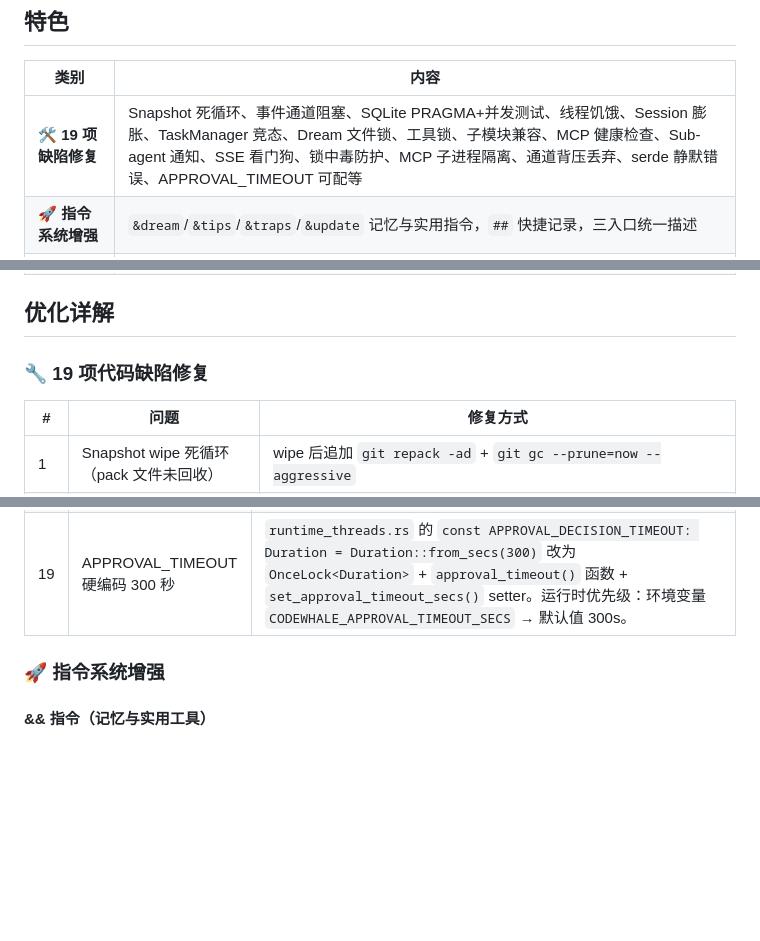
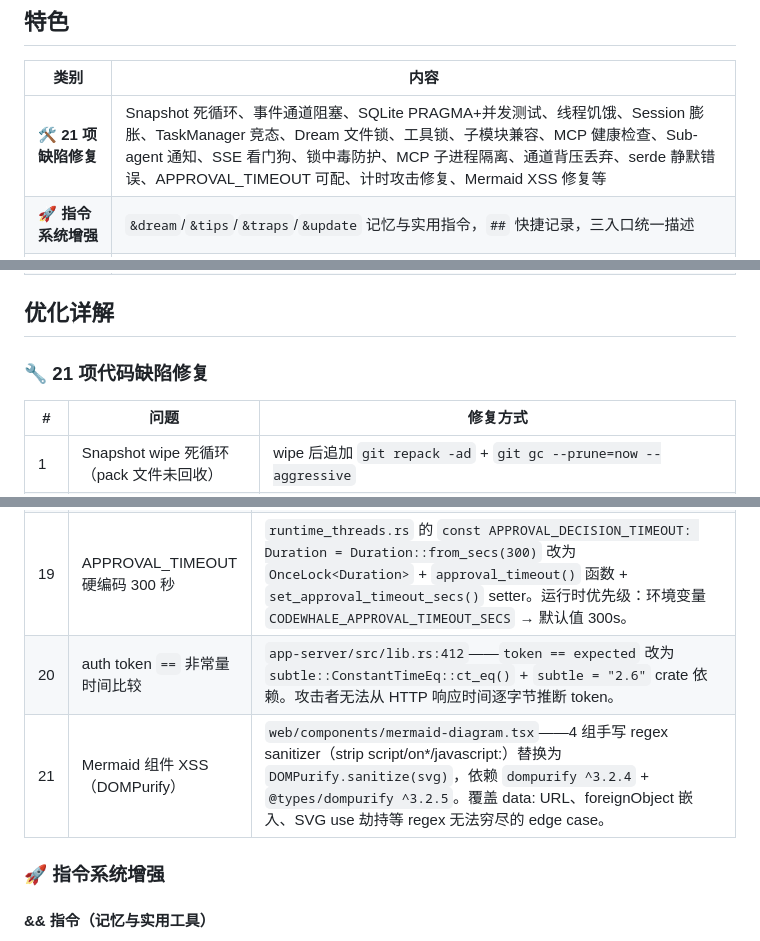
Before and after one commit to jrcjrcc/deepseek-nyamu, a Markdown page: README.md, 3 parts joined by grey strips. Drawn GitHub-style; blank space fills up the shorter version.

```diff
--- a/README.md
+++ b/README.md
@@ -8,7 +8,7 @@
 
 | 类别 | 内容 |
 |------|------|
-| 🛠️ **19 项缺陷修复** | Snapshot 死循环、事件通道阻塞、SQLite PRAGMA+并发测试、线程饥饿、Session 膨胀、TaskManager 竞态、Dream 文件锁、工具锁、子模块兼容、MCP 健康检查、Sub-agent 通知、SSE 看门狗、锁中毒防护、MCP 子进程隔离、通道背压丢弃、serde 静默错误、APPROVAL_TIMEOUT 可配等 |
+| 🛠️ **21 项缺陷修复** | Snapshot 死循环、事件通道阻塞、SQLite PRAGMA+并发测试、线程饥饿、Session 膨胀、TaskManager 竞态、Dream 文件锁、工具锁、子模块兼容、MCP 健康检查、Sub-agent 通知、SSE 看门狗、锁中毒防护、MCP 子进程隔离、通道背压丢弃、serde 静默错误、APPROVAL_TIMEOUT 可配、计时攻击修复、Mermaid XSS 修复等 |
 | 🚀 **指令系统增强** | `&dream`/`&tips`/`&traps`/`&update` 记忆与实用指令，`##` 快捷记录，三入口统一描述 |
 | 🌏 **完整汉化** | 引擎状态栏、思考标签、侧栏、工具面板标签全覆盖（280+ MessageId） |
 | 🎨 **主题修复** | 工具成功、计划进度/完成/待处理等语义颜色独立化，告别撞色 |
@@ -23,7 +23,7 @@
 
 ## 优化详解
 
-### 🔧 19 项代码缺陷修复
+### 🔧 21 项代码缺陷修复
 
 | # | 问题 | 修复方式 |
 |---|------|---------|
@@ -51,6 +51,8 @@
 | 17 | 事件通道满时 engine 停转 | `try_send()` 替代 `send().await`：通道满时丢弃非关键事件（MessageDelta / Status / ThinkingDelta 等瞬时状态），保留关键事件（Error / ToolResult / StreamEnd 等）降级为阻塞发送。LLM 快时不再卡 engine，被丢的事件下一轮 poll 自动补全，用户无感知。 |
 | 18 | serde 静默吞掉反序列化错误 | `state/src/lib.rs` 3 处 `serde_json::from_str(&state_json).unwrap_or(Value::Null)` 改为 `.map_err(|e| rusqlite::Error::ToSqlConversionFailure(Box::new(e)))?` / `.with_context(...)?`。checkpoint 数据损坏时错误不再被 Null 吞掉，向上传播到调用方。 |
 | 19 | APPROVAL_TIMEOUT 硬编码 300 秒 | `runtime_threads.rs` 的 `const APPROVAL_DECISION_TIMEOUT: Duration = Duration::from_secs(300)` 改为 `OnceLock<Duration>` + `approval_timeout()` 函数 + `set_approval_timeout_secs()` setter。运行时优先级：环境变量 `CODEWHALE_APPROVAL_TIMEOUT_SECS` → 默认值 300s。 |
+| 20 | auth token `==` 非常量时间比较 | `app-server/src/lib.rs:412`——`token == expected` 改为 `subtle::ConstantTimeEq::ct_eq()` + `subtle = "2.6"` crate 依赖。攻击者无法从 HTTP 响应时间逐字节推断 token。 |
+| 21 | Mermaid 组件 XSS（DOMPurify）| `web/components/mermaid-diagram.tsx`——4 组手写 regex sanitizer（strip script/on*/javascript:）替换为 `DOMPurify.sanitize(svg)`，依赖 `dompurify ^3.2.4` + `@types/dompurify ^3.2.5`。覆盖 data: URL、foreignObject 嵌入、SVG use 劫持等 regex 无法穷尽的 edge case。 |
 
 ### 🚀 指令系统增强
 
```
Also changed, not shown: other parts of README.md (+60 -0 lines).
